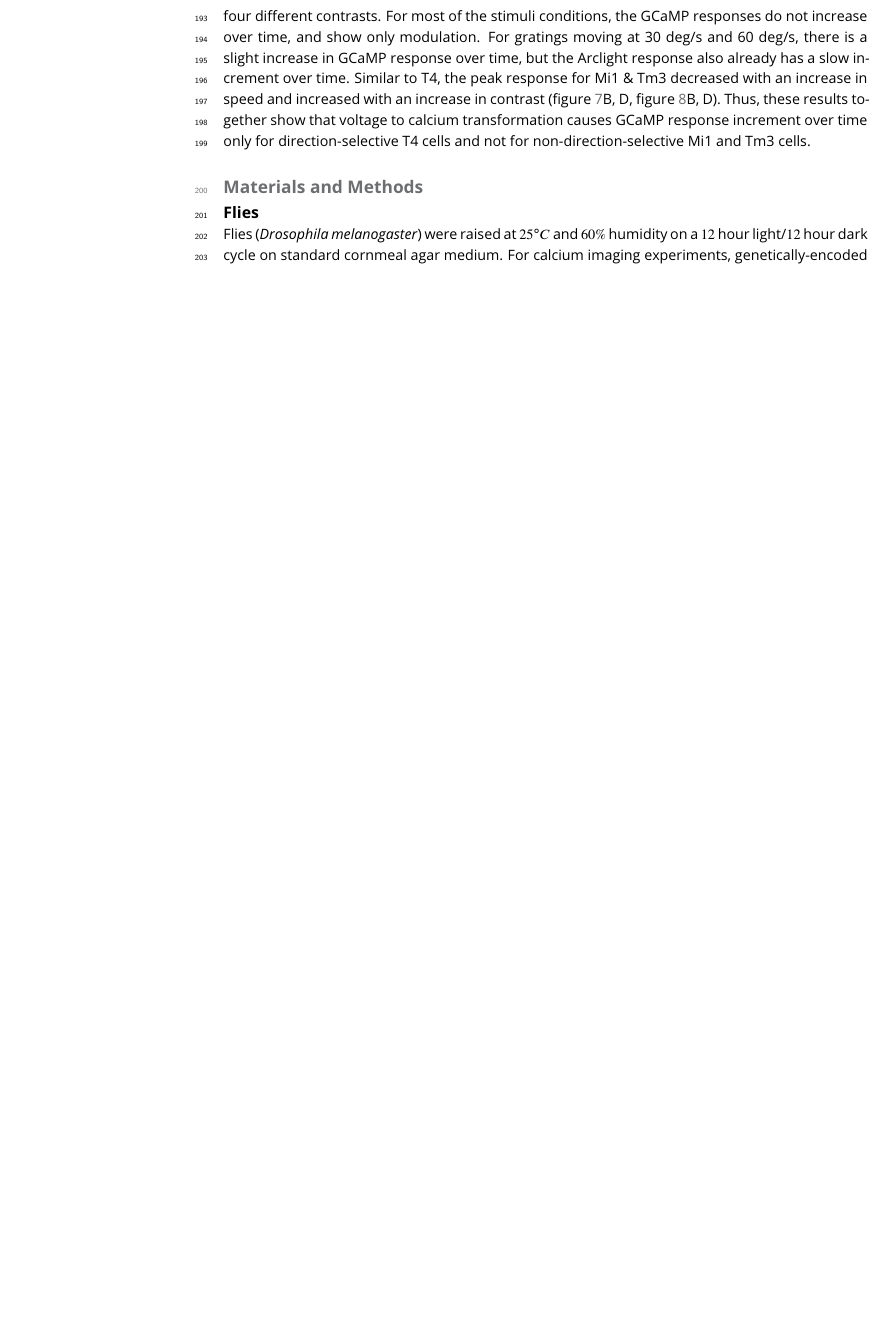
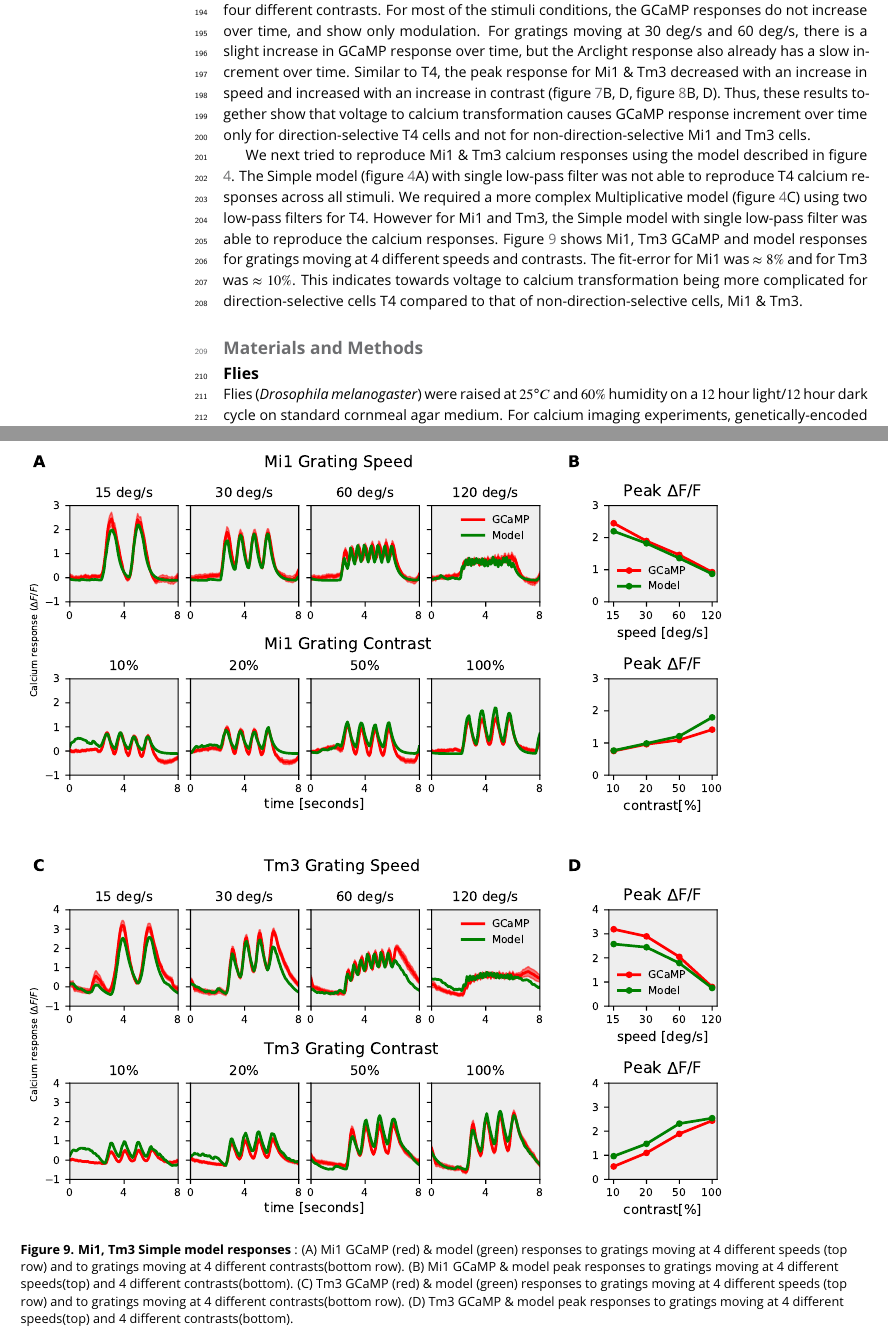
Before and after one commit to abhishekmshr956/VoltagetoCalciumPaper, a LaTeX document (Voltage_Calcium_Paper.tex): part of page 5 of 14 before the commit and two parts of pages 5 and 13 of 15 after it, the two joined at a grey line, cut so that both start at the same text, the shorter picture padded with empty space. Compiled offline with pdfLaTeX.

```diff
--- a/Voltage_Calcium_Paper.tex
+++ b/Voltage_Calcium_Paper.tex
@@ -75,6 +75,8 @@
 The slow rise in GCaMP signals over time is due to the properties of T4 cells or due to the properties of GCaMP6f. To answer this we used a faster indicator GCaMP8f \parencite{Zhang2020}. GCaMP8f was expressed in T4c cells using the same driver line. The experiments were repeated using gratings stimuli in 12 directions at 4 speeds and ON edge in PD and ND. T4c cells GCaMP8f responses were similar to GCaMP6f responses. The modulation and slow rise of the signal could still be seen (Supplement figure). This shows that slow rise in calcium signal is indeed due to T4 cells intrinsic properties and not due to slowness of GCaMP6f indicator. We further compared the model parameters values for GCaMP6f data fit and GCaMP8f data fit (figure \ref{gcampcomparison}). The model parameters had similar values with time constants having slightly smaller values for GCAMP8f as it is a faster indicator.
 
 While the T4 cells' Arclight responses to gratings show only modulation, their GCaMP responses show modulation and slow increases over time. Does this response occur exclusively in direction-selective T4 cells or are similar in non-direction-selective cells. In order to answer this, we expressed Arclight \& GCaMP6f in Mi1 \& Tm3 cells, which are not direction-selective. Mi1 \& Tm3 are pre-synaptic to T4 cells and have ON-center receptive field \parencite{Takemura2017, Arenz2017}. Figure \ref{Mi1data} shows the change in fluorescence for Mi1 Arclight (black) \& GCaMP (red) in response to gratings moving at 4 different speeds (figure \ref{Mi1data}A) and to gratings moving at 4 different contrasts (figure \ref{Mi1data}B). The gratings were moved in only one direction, since the direction does not affect non-direction-selective cells' responses. Contrary to T4, Mi1 GCaMP responses showed only modulation without a slow increase over time. Fluorescent changes for Tm3 Arclight (black) and GCaMP (red) are shown in figure \ref{Tm3data}A and \ref{Tm3data}B, respectively, as the gratings move at four different speeds and at four different contrasts. For most of the stimuli conditions, the GCaMP responses do not increase over time, and show only modulation. For gratings moving at 30 deg/s and 60 deg/s, there is a slight increase in GCaMP response over time, but the Arclight response also already has a slow increment over time. Similar to T4, the peak response for Mi1 \& Tm3 decreased with an increase in speed and increased with an increase in contrast (figure \ref{Mi1data}B, D, figure \ref{Tm3data}B, D). Thus, these results together show that voltage to calcium transformation causes GCaMP response increment over time only for direction-selective T4 cells and not for non-direction-selective Mi1 and Tm3 cells.
+
+We next tried to reproduce Mi1 \& Tm3 calcium responses using the model described in figure \ref{Modelillustration}. The Simple model (figure \ref{Modelillustration}A) with single low-pass filter was not able to reproduce T4 calcium responses across all stimuli. We required a more complex Multiplicative model (figure \ref{Modelillustration}C) using two low-pass filters for T4. However for Mi1 and Tm3, the Simple model with single low-pass filter was able to reproduce the calcium responses. Figure \ref{Mi1Tm3model} shows Mi1, Tm3 GCaMP and model responses for gratings moving at 4 different speeds and contrasts. The fit-error for Mi1 was $\approx8\%$ and for Tm3 was $\approx10\%$. This indicates towards voltage to calcium transformation being more complicated for direction-selective cells T4 compared to that of non-direction-selective cells, Mi1 \& Tm3.
 
 \begin{figure}
 \begin{fullwidth}
@@ -164,6 +166,17 @@
 \end{fullwidth}
 \end{figure}
 
+\begin{figure}
+\begin{fullwidth}
+\includegraphics[width=0.84\linewidth]{figure9}
+	%\includegraphics[height = 8cm]{Mi1_Medulla_GtACR}
+\caption{\textbf{Mi1, Tm3 Simple model responses} : (A) Mi1 GCaMP (red) \& model (green) responses to gratings moving at 4 different speeds (top row) and to gratings moving at 4 different contrasts(bottom row). (B) Mi1 GCaMP \& model peak responses to gratings moving at 4 different speeds(top) and 4 different contrasts(bottom). (C) Tm3 GCaMP (red) \& model (green) responses to gratings moving at 4 different speeds (top row) and to gratings moving at 4 different contrasts(bottom row). (D) Tm3 GCaMP \& model peak responses to gratings moving at 4 different speeds(top) and 4 different contrasts(bottom).}
+
+\label{Mi1Tm3model}
+
+\end{fullwidth}
+\end{figure}
+
 
 
 
```
Also changed, not shown: Voltage_Calcium_Paper.pdf, images/figure10.pdf (added), Voltage_Calcium_Paper.tex (2 more changed lines), 5 other files.
